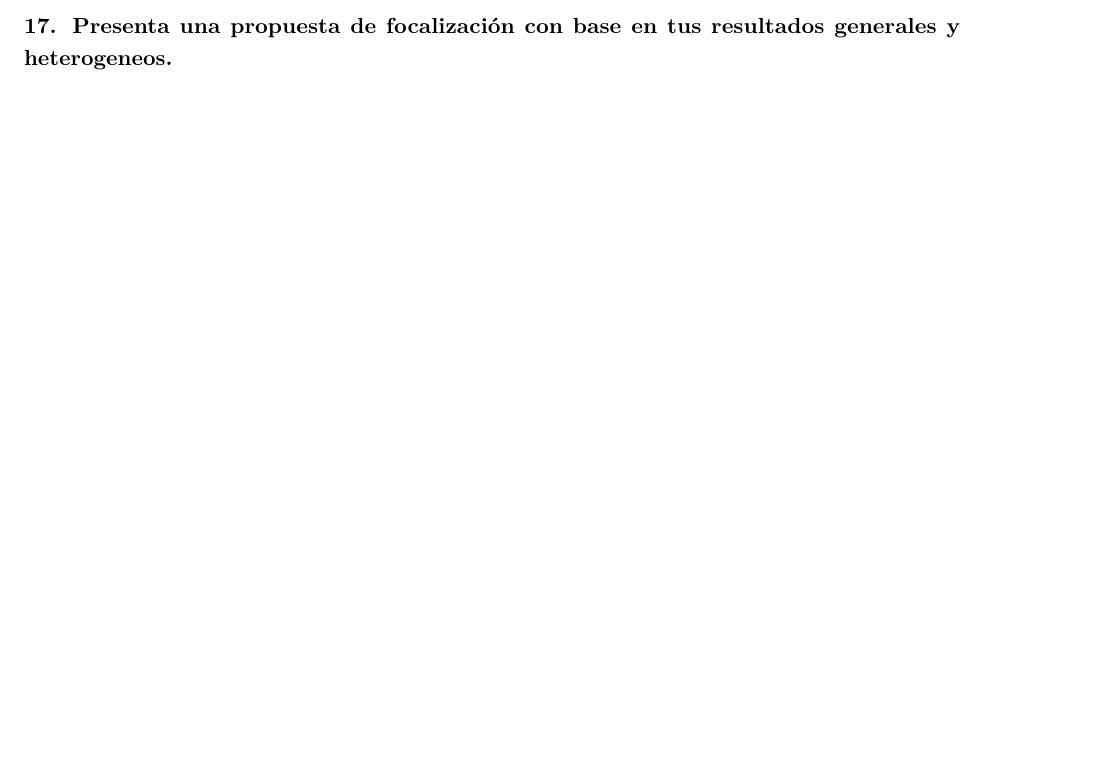
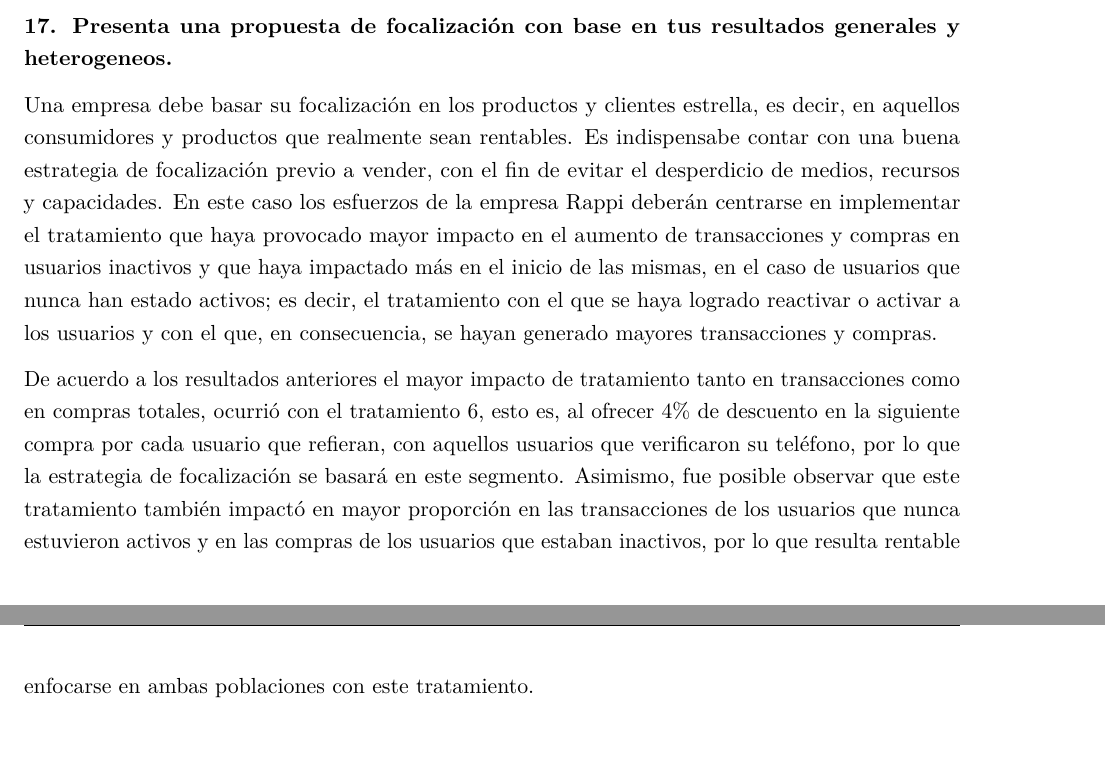
Before and after one commit to marcoyel21/economia_computacional, an R Markdown document (tarea_3/Tarea3.Rmd): part of page 30 of 30 before the commit and two parts of pages 30 and 31 of 31 after it, the two joined at a grey line, cut so that both start at the same text, the shorter picture padded with empty space. Rendered offline with R 4.5, knitr and Pandoc, then LaTeX, with nearby package versions; code that draws random numbers runs with fixed seeds of ours; some code elsewhere in the file could not run offline.

Commit message:
Update Tarea3.Rmd
pregunta 17

````diff
--- a/tarea_3/Tarea3.Rmd
+++ b/tarea_3/Tarea3.Rmd
@@ -1007,6 +1007,10 @@ En cuanto a las compras totales, se observa que el tratamiento 6 fue el que tuvo
 
 ### 17. Presenta una propuesta de focalización con base en tus resultados generales y heterogeneos.
 
+Una empresa debe basar su focalización en los productos y clientes estrella, es decir, en aquellos consumidores y productos que realmente sean rentables. Es indispensabe contar con una buena estrategia de focalización previo a vender, con el fin de evitar el desperdicio de medios, recursos y capacidades. En este caso los esfuerzos de la empresa Rappi deberán centrarse en implementar el tratamiento que haya provocado mayor impacto en el aumento de transacciones y compras en usuarios inactivos y que haya impactado más en el inicio de las mismas, en el caso de usuarios que nunca han estado activos; es decir, el tratamiento con el que se haya logrado reactivar o activar a los usuarios y con el que, en consecuencia, se hayan generado mayores transacciones y compras.
+
+De acuerdo a los resultados anteriores el mayor impacto de tratamiento tanto en transacciones como en compras totales, ocurrió con el tratamiento 6, esto es, al ofrecer 4% de descuento en la siguiente compra por cada usuario que refieran, con aquellos usuarios que verificaron su teléfono, por lo que la estrategia de focalización se basará en este segmento. Asimismo, fue posible observar que este tratamiento también impactó en mayor proporción en las transacciones de los usuarios que nunca estuvieron activos y en las compras de los usuarios que estaban inactivos, por lo que resulta rentable enfocarse en ambas poblaciones con este tratamiento.
+
 ```{r}
 
 ```
````
